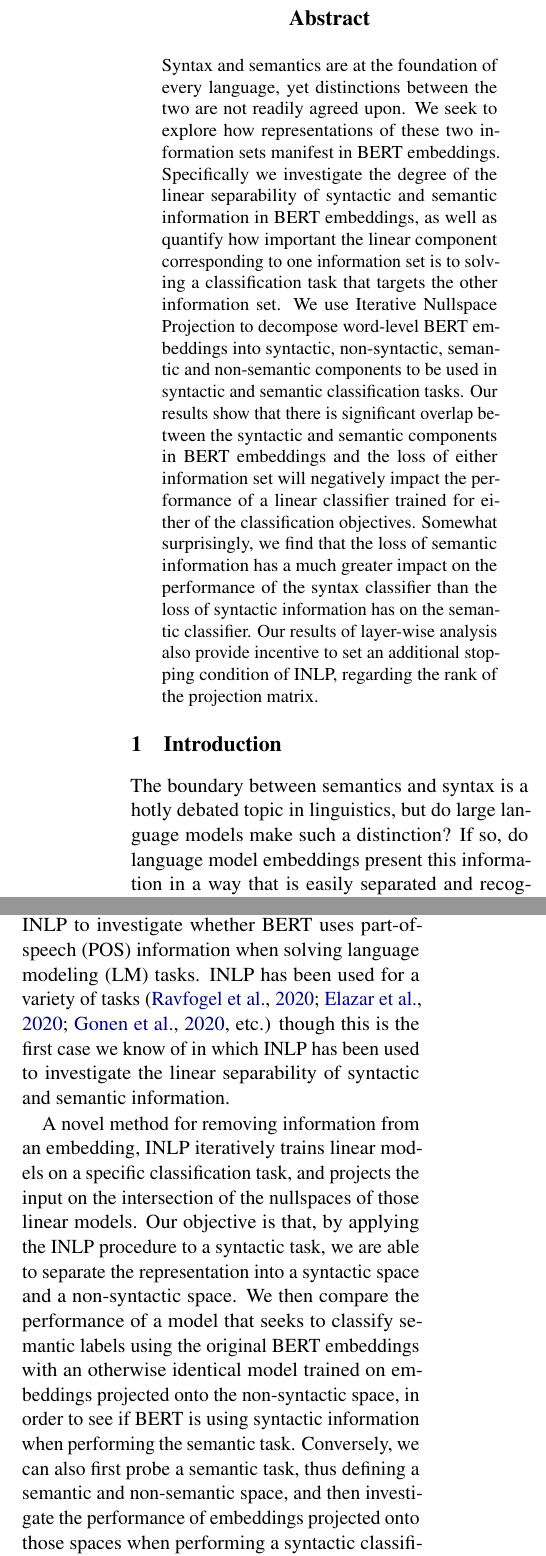
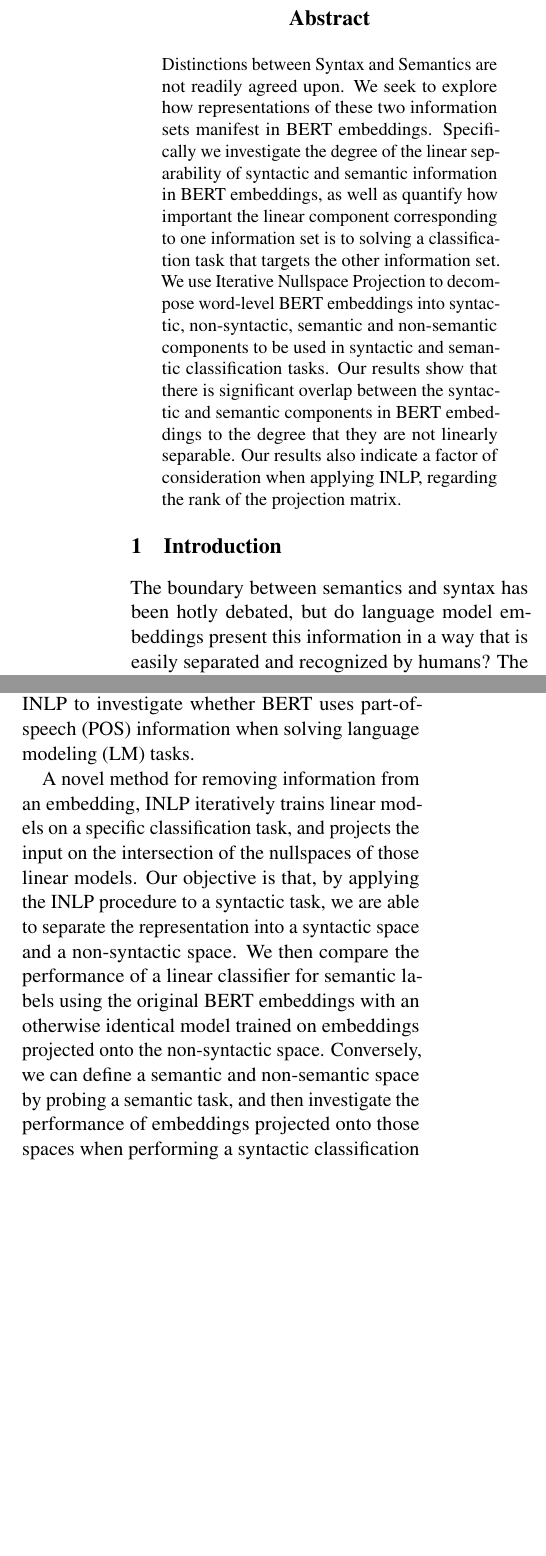
Before and after one commit to wigwit/analyzing-INLP, a LaTeX paper (paper/paper.tex): two parts of the columns of page 1 of 7 before the commit and two parts of the columns of page 1 of 6 after it, joined at a grey line, cut so that both start at the same text, the shorter picture padded with empty space. Compiled offline with pdfLaTeX.

Commit message:
shorten abstract, section 1 and 2

```diff
--- a/paper/paper.tex
+++ b/paper/paper.tex
@@ -49,7 +49,7 @@
 
 \begin{abstract}
 %Motivating question and or topics of interest.
-Syntax and semantics are at the foundation of every language, yet distinctions between the two are not readily agreed upon. We seek to explore how representations of these two information sets manifest in BERT embeddings. Specifically we investigate the degree of the linear separability of syntactic and semantic information in BERT embeddings, as well as quantify how important the linear component corresponding to one information set is to solving a classification task that targets the other information set. We use Iterative Nullspace Projection to decompose word-level BERT embeddings into syntactic, non-syntactic, semantic and non-semantic components to be used in syntactic and semantic classification tasks. Our results show that there is significant overlap between the syntactic and semantic components in BERT embeddings and the loss of either information set will negatively impact the performance of a linear classifier trained for either of the classification objectives. Somewhat surprisingly, we find that the loss of semantic information has a much greater impact on the performance of the syntax classifier than the loss of syntactic information has on the semantic classifier. Our results of layer-wise analysis also provide incentive to set an additional stopping condition of INLP, regarding the rank of the projection matrix.
+Distinctions between Syntax and Semantics are not readily agreed upon. We seek to explore how representations of these two information sets manifest in BERT embeddings. Specifically we investigate the degree of the linear separability of syntactic and semantic information in BERT embeddings, as well as quantify how important the linear component corresponding to one information set is to solving a classification task that targets the other information set. We use Iterative Nullspace Projection to decompose word-level BERT embeddings into syntactic, non-syntactic, semantic and non-semantic components to be used in syntactic and semantic classification tasks. Our results show that there is significant overlap between the syntactic and semantic components in BERT embeddings to the degree that they are not linearly separable. Our results also indicate a factor of consideration when applying INLP, regarding the rank of the projection matrix.
 %How we address it and our results.
 %Simplified conclusion.
 \end{abstract}
@@ -63,13 +63,12 @@ Syntax and semantics are at the foundation of every language, yet distinctions b
 %Situate your question
 %Summarize main findings and contributions
 
-The boundary between semantics and syntax is a hotly debated topic in linguistics, but do large language models make such a distinction? If so, do language model embeddings present this information in a way that is easily separated and recognized by humans? The objective of this project is to explore BERT\rq s \citep{bert} reliance on certain syntactic information when handling a semantic task, and vice versa. Specifically, we seek to quantify the importance of linearly-separable syntactic or semantic information when performing semantic or syntactic classification, respectively.
+The boundary between semantics and syntax has been hotly debated, but do language model embeddings present this information in a way that is easily separated and recognized by humans? The objective of this project is to explore BERT\rq s \citep{bert} reliance on certain syntactic information when handling a semantic task, and vice versa. Specifically, we seek to quantify the importance of linearly-separable syntactic or semantic information when performing semantic or syntactic classification, respectively.
 
 %may remove this
-To achieve our goal, we construct a linear probing system for a task and then employ Iterative Nullspace Projection (INLP from here on) \citep{inlp} to generate a new embedding devoid of information learned from the probing task. We then measure the performance of this new embedding on downstream syntactic and semantic classification tasks. The design of our probing procedure follows \citealp{amnesia}, which employs INLP to investigate whether BERT uses part-of-speech (POS) information when solving language modeling (LM) tasks. INLP has been used for a variety of tasks (\citealp{inlp}; \citealp{amnesia}; \citealp{mbertGreek}, etc.) though this is the first case we know of in which INLP has been used to investigate the linear separability of syntactic and semantic information.
-%why did amnesia have citealp?
+To achieve our goal, we construct a linear probing system for a task and then employ Iterative Nullspace Projection (INLP from here on) \citep{inlp} to generate a new embedding devoid of information learned from the probing task. We then measure the performance of this new embedding on downstream syntactic and semantic classification tasks. The design of our probing procedure follows \citealp{amnesia}, which employs INLP to investigate whether BERT uses part-of-speech (POS) information when solving language modeling (LM) tasks.
 
-A novel method for removing information from an embedding, INLP iteratively trains linear models on a specific classification task, and projects the input on the intersection of the nullspaces of those linear models. Our objective is that, by applying the INLP procedure to a syntactic task, we are able to separate the representation into a syntactic space and a non-syntactic space. We then compare the performance of a model that seeks to classify semantic labels using the original BERT embeddings with an otherwise identical model trained on embeddings projected onto the non-syntactic space, in order to see if BERT is using syntactic information when performing the semantic task. Conversely, we can also first probe a semantic task, thus defining a semantic and non-semantic space, and then investigate the performance of embeddings projected onto those spaces when performing a syntactic classification task. The performance of these embeddings on their opposing classification tasks will also give us an indication of how linearly separable the two information sets are.%Once we derive the semantic space and syntactic space from the experiment, we further investigate on the separability of the two spaces by comparing the embedding projections. %See section ???
+A novel method for removing information from an embedding, INLP iteratively trains linear models on a specific classification task, and projects the input on the intersection of the nullspaces of those linear models. Our objective is that, by applying the INLP procedure to a syntactic task, we are able to separate the representation into a syntactic space and a non-syntactic space. We then compare the performance of a linear classifier for semantic labels using the original BERT embeddings with an otherwise identical model trained on embeddings projected onto the non-syntactic space. Conversely, we can define a semantic and non-semantic space by probing a semantic task, and then investigate the performance of embeddings projected onto those spaces when performing a syntactic classification task. The performance of these embeddings on their opposing classification tasks will give us an indication of how linearly separable the two information sets are.%Once we derive the semantic space and syntactic space from the experiment, we further investigate on the separability of the two spaces by comparing the embedding projections. %See section ???
 %Make the research question very clear
 %Should a model be able to solve a semantic task without syntactic information?
 %Vice versa? (Just be very explicit here)
```
Also changed, not shown: paper/paper.pdf, paper/paper.tex (14 more changed lines).
